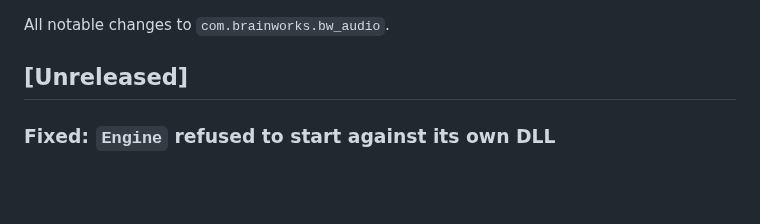
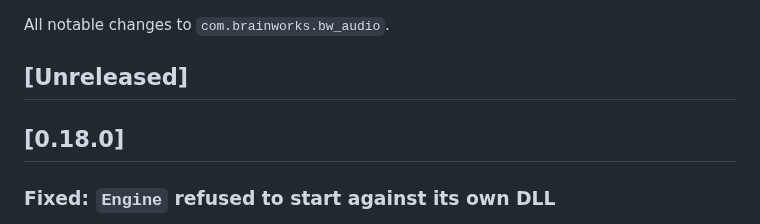
Before and after one commit to aforren1/cave-audio, a Markdown page: bindings/unity/CHANGELOG.md, the part around the change. Drawn GitHub-style; blank space fills up the shorter version.

Commit message:
Release v0.18.0

```diff
--- a/bindings/unity/CHANGELOG.md
+++ b/bindings/unity/CHANGELOG.md
@@ -3,6 +3,8 @@
 All notable changes to `com.brainworks.bw_audio`.
 
 ## [Unreleased]
+
+## [0.18.0]
 
 ### Fixed: `Engine` refused to start against its own DLL
 
```
